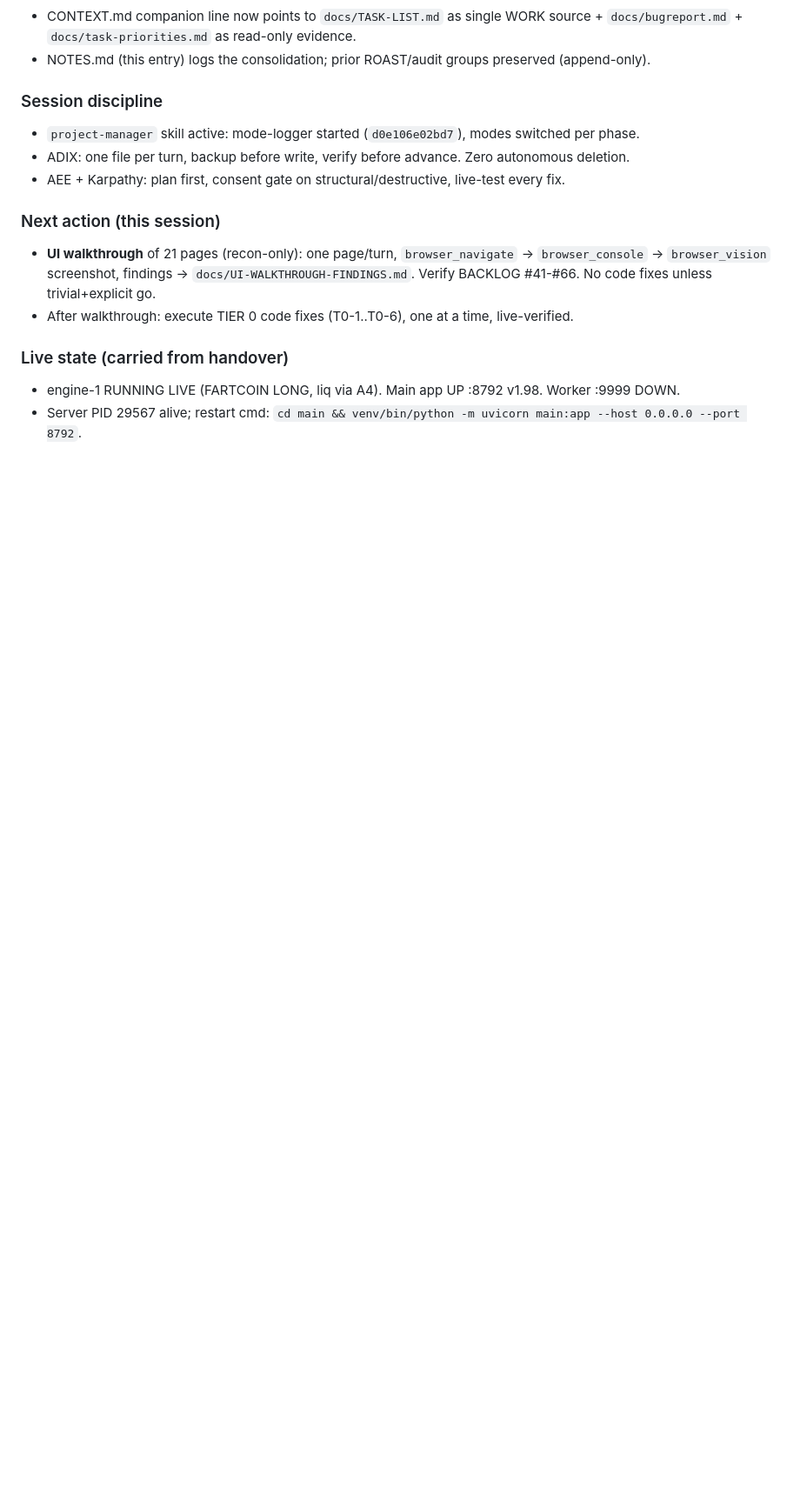
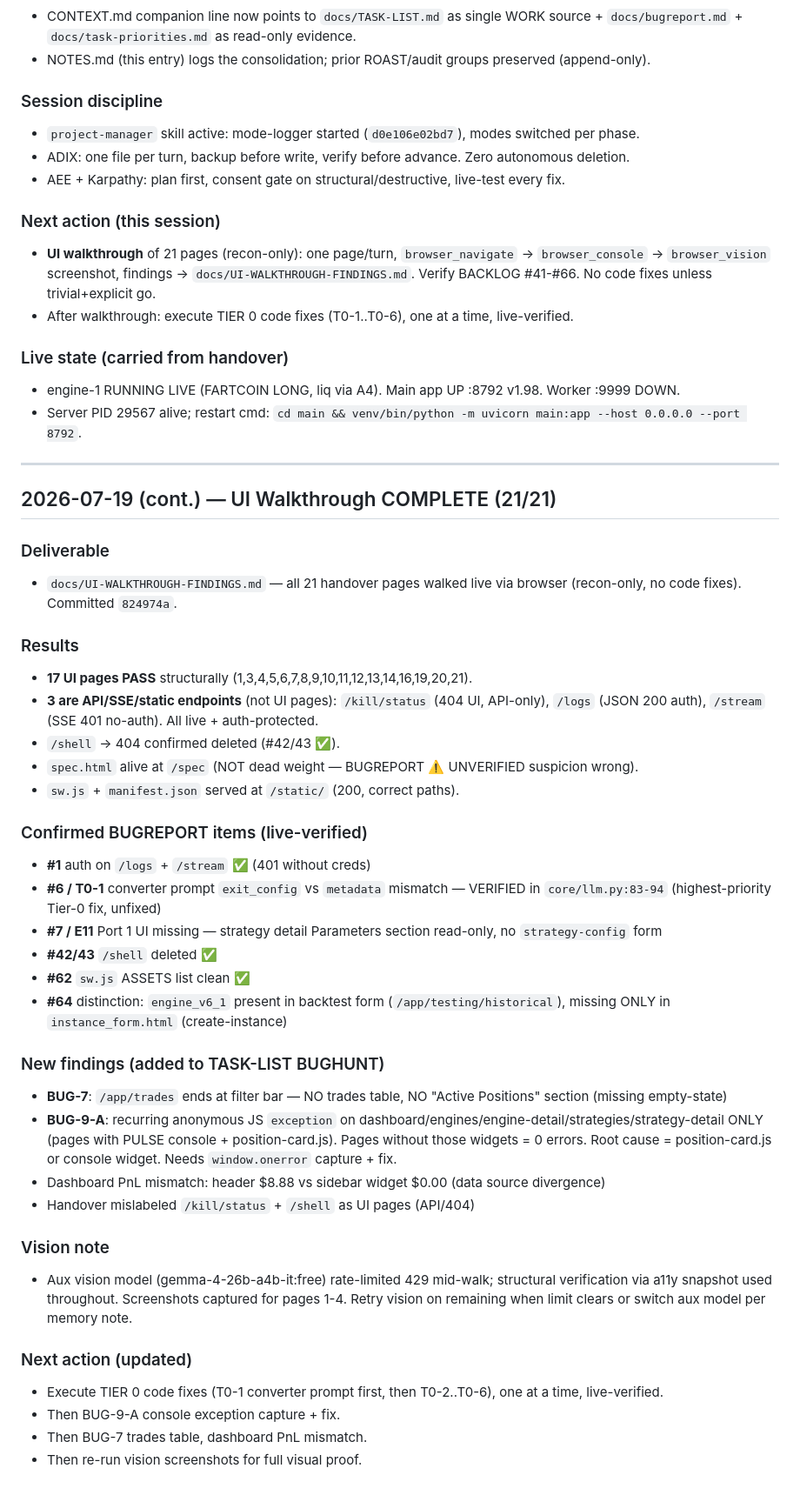
Before and after one commit to karma-devops/strategy-engine, a Markdown page: NOTES.md, the part around the change. Shown at 87% size. Drawn GitHub-style; blank space fills up the shorter version.

Commit message:
docs: NOTES walkthrough completion entry (21/21, BUG-9-A + BUG-7 findings)

```diff
--- a/NOTES.md
+++ b/NOTES.md
@@ -1747,3 +1747,40 @@ Each strategy script is standalone and declares three ports:
 ### Live state (carried from handover)
 - engine-1 RUNNING LIVE (FARTCOIN LONG, liq via A4). Main app UP :8792 v1.98. Worker :9999 DOWN.
 - Server PID 29567 alive; restart cmd: `cd main && venv/bin/python -m uvicorn main:app --host 0.0.0.0 --port 8792`.
+
+---
+
+## 2026-07-19 (cont.) — UI Walkthrough COMPLETE (21/21)
+
+### Deliverable
+- `docs/UI-WALKTHROUGH-FINDINGS.md` — all 21 handover pages walked live via browser (recon-only, no code fixes). Committed `824974a`.
+
+### Results
+- **17 UI pages PASS** structurally (1,3,4,5,6,7,8,9,10,11,12,13,14,16,19,20,21).
+- **3 are API/SSE/static endpoints** (not UI pages): `/kill/status` (404 UI, API-only), `/logs` (JSON 200 auth), `/stream` (SSE 401 no-auth). All live + auth-protected.
+- `/shell` → 404 confirmed deleted (#42/43 ✅).
+- `spec.html` alive at `/spec` (NOT dead weight — BUGREPORT ⚠️ UNVERIFIED suspicion wrong).
+- `sw.js` + `manifest.json` served at `/static/` (200, correct paths).
+
+### Confirmed BUGREPORT items (live-verified)
+- **#1** auth on `/logs` + `/stream` ✅ (401 without creds)
+- **#6 / T0-1** converter prompt `exit_config` vs `metadata` mismatch — VERIFIED in `core/llm.py:83-94` (highest-priority Tier-0 fix, unfixed)
+- **#7 / E11** Port 1 UI missing — strategy detail Parameters section read-only, no `strategy-config` form
+- **#42/43** `/shell` deleted ✅
+- **#62** `sw.js` ASSETS list clean ✅
+- **#64** distinction: `engine_v6_1` present in backtest form (`/app/testing/historical`), missing ONLY in `instance_form.html` (create-instance)
+
+### New findings (added to TASK-LIST BUGHUNT)
+- **BUG-7**: `/app/trades` ends at filter bar — NO trades table, NO "Active Positions" section (missing empty-state)
+- **BUG-9-A**: recurring anonymous JS `exception` on dashboard/engines/engine-detail/strategies/strategy-detail ONLY (pages with PULSE console + position-card.js). Pages without those widgets = 0 errors. Root cause = position-card.js or console widget. Needs `window.onerror` capture + fix.
+- Dashboard PnL mismatch: header $8.88 vs sidebar widget $0.00 (data source divergence)
+- Handover mislabeled `/kill/status` + `/shell` as UI pages (API/404)
+
+### Vision note
+- Aux vision model (gemma-4-26b-a4b-it:free) rate-limited 429 mid-walk; structural verification via a11y snapshot used throughout. Screenshots captured for pages 1-4. Retry vision on remaining when limit clears or switch aux model per memory note.
+
+### Next action (updated)
+- Execute TIER 0 code fixes (T0-1 converter prompt first, then T0-2..T0-6), one at a time, live-verified.
+- Then BUG-9-A console exception capture + fix.
+- Then BUG-7 trades table, dashboard PnL mismatch.
+- Then re-run vision screenshots for full visual proof.
```
